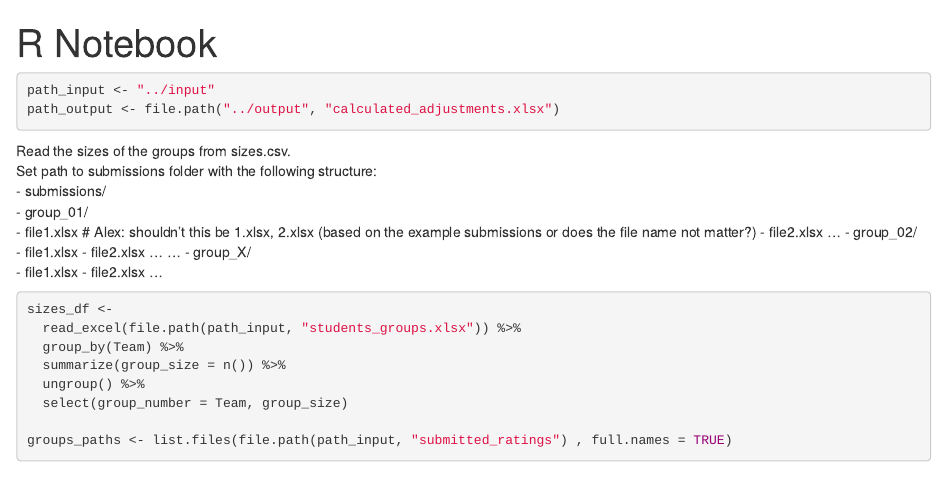
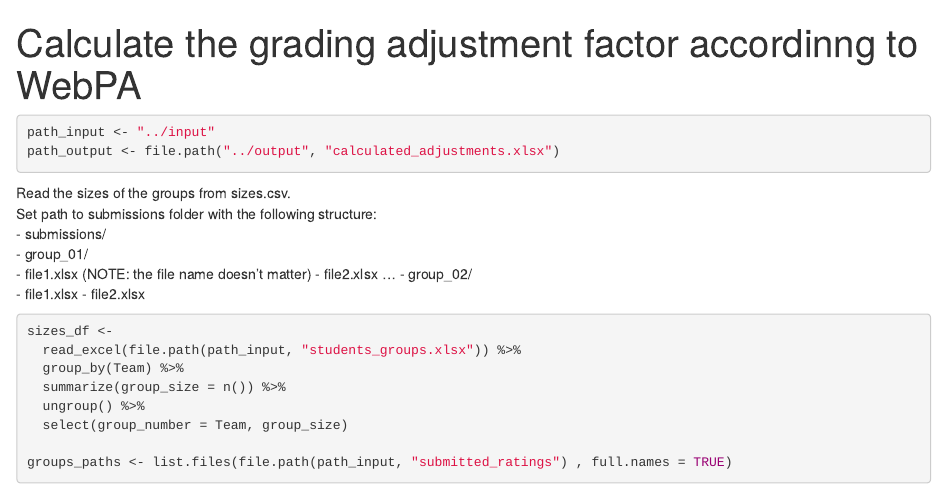
Before and after one commit to ZPAC-UZH/WebPA, an R Markdown document (Rmd/results_calculation.Rmd): the page in a window 1100 px wide, from its top. Rendered offline with R 4.5, knitr and Pandoc, with nearby package versions; some code elsewhere in the file could not run offline.

Commit message:
Minor preamble updates

````diff
--- a/Rmd/results_calculation.Rmd
+++ b/Rmd/results_calculation.Rmd
@@ -1,6 +1,7 @@
 ---
-title: "R Notebook"
+title: "Calculate the grading adjustment factor accordinng to WebPA"
 ---
 
 ```{r, include=FALSE, message=FALSE, results='hide', warning=FALSE, error=FALSE}
+library(tidyverse)
 library(readxl)
@@ -21,18 +20,13 @@ Read the sizes of the groups from sizes.csv.
 Set path to submissions folder with the following structure:
 - submissions/
   - group_01/
-    - file1.xlsx # Alex: shouldn't this be 1.xlsx, 2.xlsx (based on the example submissions or does the file name not matter?)
+    - file1.xlsx  (NOTE: the file name doesn't matter)
     - file2.xlsx
     ...
   - group_02/
     - file1.xlsx
     - file2.xlsx
-    ...
-  ...
-  - group_X/
-    - file1.xlsx
-    - file2.xlsx
-    ...
+
 ```{r}
 sizes_df <-
   read_excel(file.path(path_input, "students_groups.xlsx")) %>%
````
Also changed, not shown: Rmd/results_calculation.Rmd (2 more changed lines).
